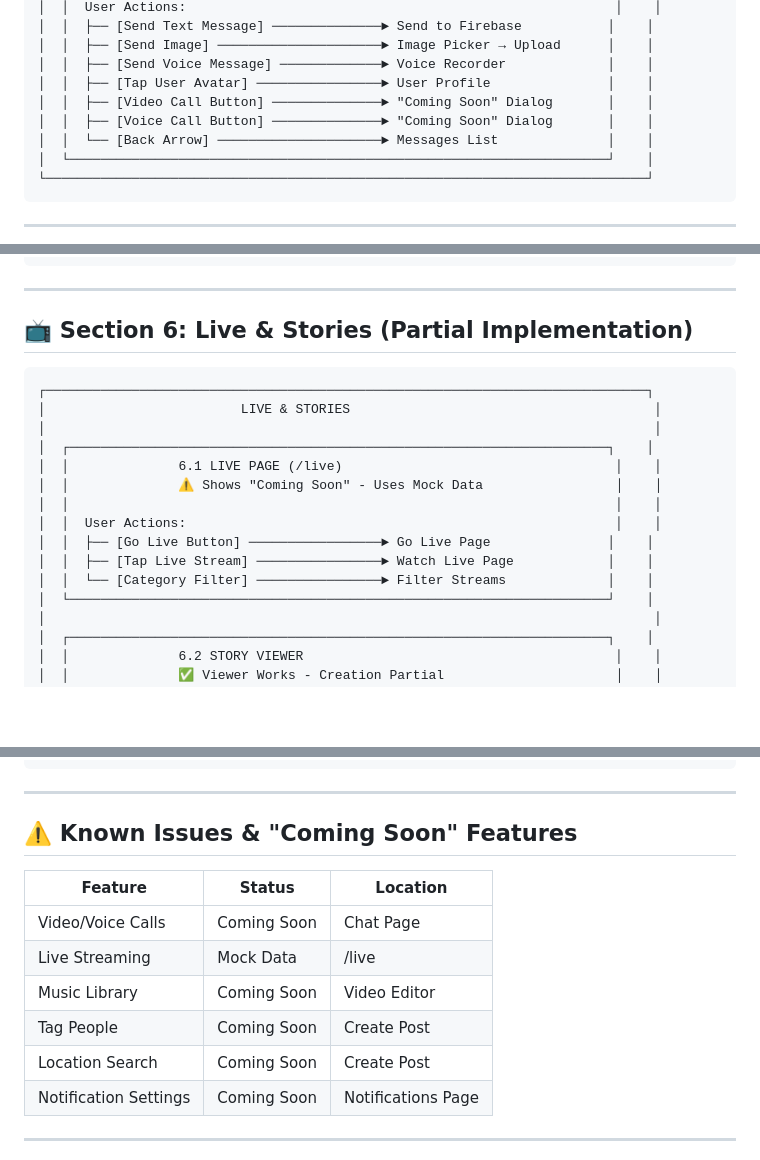
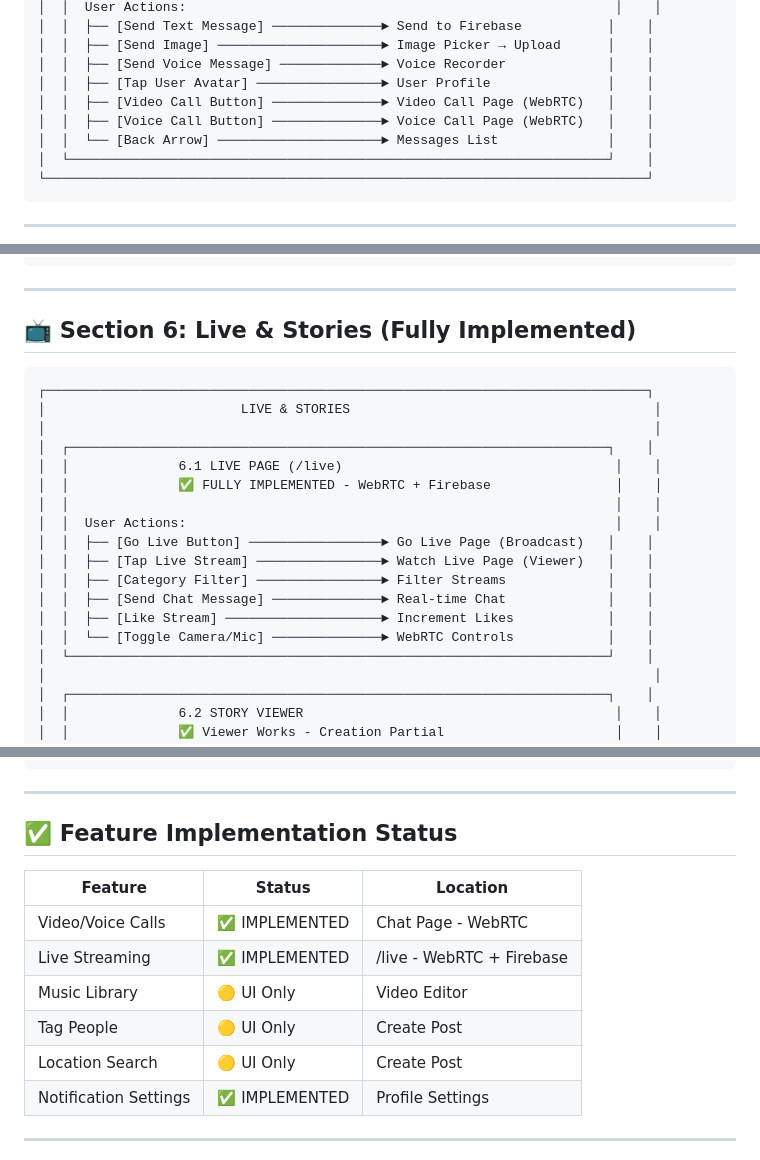
Before and after one commit to Isakainovorium/ChekMate, a Markdown page: docs/APP_NAVIGATION_FLOWCHART.md, 3 parts joined by grey strips. Rendered like a GitHub page; blank space fills up the shorter version.

Commit message:
docs: Update flowchart - Live streaming and Video/Voice calls are FULLY IMPLEMENTED with WebRTC

````diff
--- a/docs/APP_NAVIGATION_FLOWCHART.md
+++ b/docs/APP_NAVIGATION_FLOWCHART.md
@@ -254,8 +254,8 @@
 │  │  ├── [Send Image] ─────────────────────► Image Picker → Upload      │    │
 │  │  ├── [Send Voice Message] ─────────────► Voice Recorder             │    │
 │  │  ├── [Tap User Avatar] ────────────────► User Profile               │    │
-│  │  ├── [Video Call Button] ──────────────► "Coming Soon" Dialog       │    │
-│  │  ├── [Voice Call Button] ──────────────► "Coming Soon" Dialog       │    │
+│  │  ├── [Video Call Button] ──────────────► Video Call Page (WebRTC)   │    │
+│  │  ├── [Voice Call Button] ──────────────► Voice Call Page (WebRTC)   │    │
 │  │  └── [Back Arrow] ─────────────────────► Messages List              │    │
 │  └─────────────────────────────────────────────────────────────────────┘    │
 └─────────────────────────────────────────────────────────────────────────────┘
@@ -439,7 +439,7 @@
 
 ---
 
-## 📺 Section 6: Live & Stories (Partial Implementation)
+## 📺 Section 6: Live & Stories (Fully Implemented)
 
 ```
 ┌─────────────────────────────────────────────────────────────────────────────┐
@@ -447,12 +447,15 @@
 │                                                                              │
 │  ┌─────────────────────────────────────────────────────────────────────┐    │
 │  │              6.1 LIVE PAGE (/live)                                   │    │
-│  │              ⚠️ Shows "Coming Soon" - Uses Mock Data                 │    │
+│  │              ✅ FULLY IMPLEMENTED - WebRTC + Firebase                │    │
 │  │                                                                      │    │
 │  │  User Actions:                                                       │    │
-│  │  ├── [Go Live Button] ─────────────────► Go Live Page               │    │
-│  │  ├── [Tap Live Stream] ────────────────► Watch Live Page            │    │
-│  │  └── [Category Filter] ────────────────► Filter Streams             │    │
+│  │  ├── [Go Live Button] ─────────────────► Go Live Page (Broadcast)   │    │
+│  │  ├── [Tap Live Stream] ────────────────► Watch Live Page (Viewer)   │    │
+│  │  ├── [Category Filter] ────────────────► Filter Streams             │    │
+│  │  ├── [Send Chat Message] ──────────────► Real-time Chat             │    │
+│  │  ├── [Like Stream] ────────────────────► Increment Likes            │    │
+│  │  └── [Toggle Camera/Mic] ──────────────► WebRTC Controls            │    │
 │  └─────────────────────────────────────────────────────────────────────┘    │
 │                                                                              │
 │  ┌─────────────────────────────────────────────────────────────────────┐    │
@@ -538,16 +541,16 @@
 
 ---
 
-## ⚠️ Known Issues & "Coming Soon" Features
+## ✅ Feature Implementation Status
 
 | Feature | Status | Location |
 |---------|--------|----------|
-| Video/Voice Calls | Coming Soon | Chat Page |
-| Live Streaming | Mock Data | /live |
-| Music Library | Coming Soon | Video Editor |
-| Tag People | Coming Soon | Create Post |
-| Location Search | Coming Soon | Create Post |
-| Notification Settings | Coming Soon | Notifications Page |
+| Video/Voice Calls | ✅ IMPLEMENTED | Chat Page - WebRTC |
+| Live Streaming | ✅ IMPLEMENTED | /live - WebRTC + Firebase |
+| Music Library | 🟡 UI Only | Video Editor |
+| Tag People | 🟡 UI Only | Create Post |
+| Location Search | 🟡 UI Only | Create Post |
+| Notification Settings | ✅ IMPLEMENTED | Profile Settings |
 
 ---
 
````
